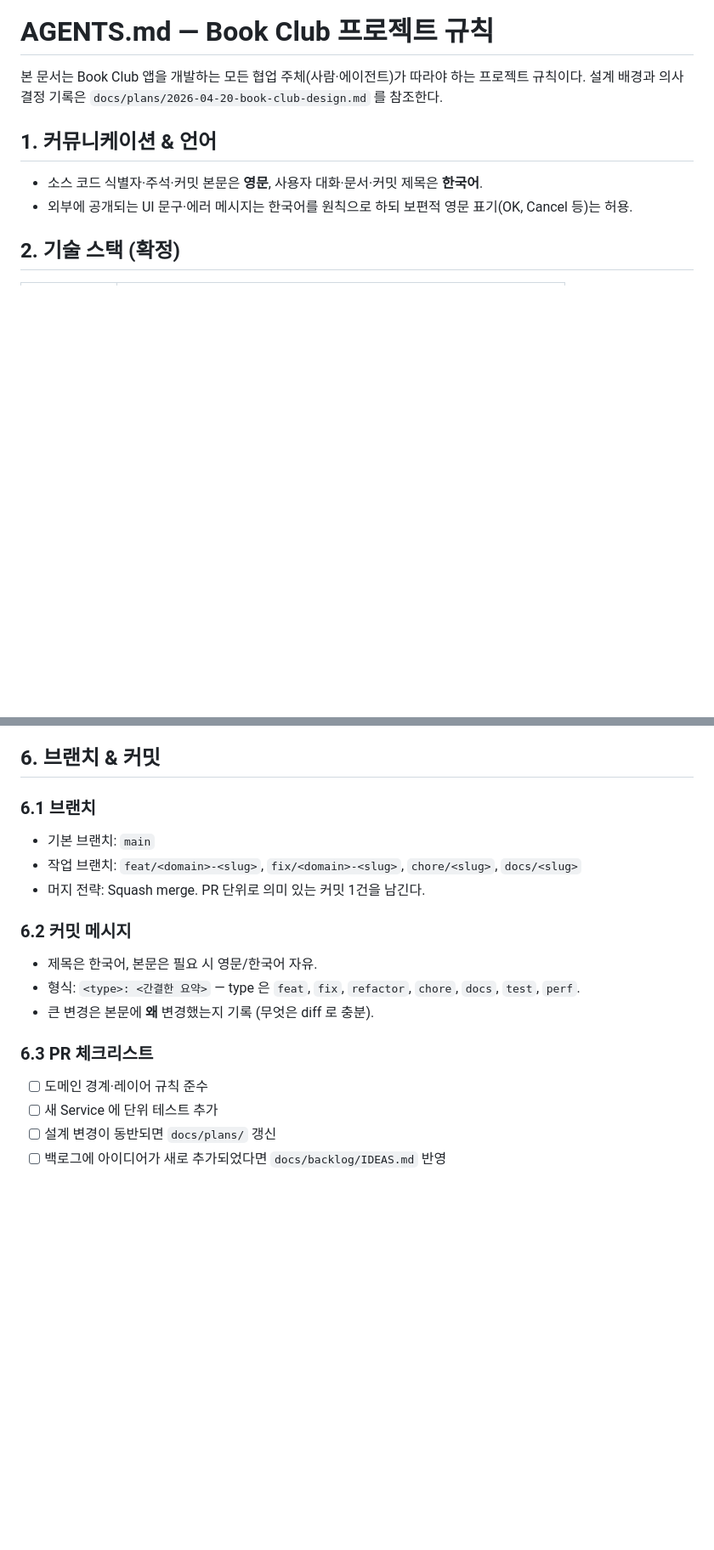
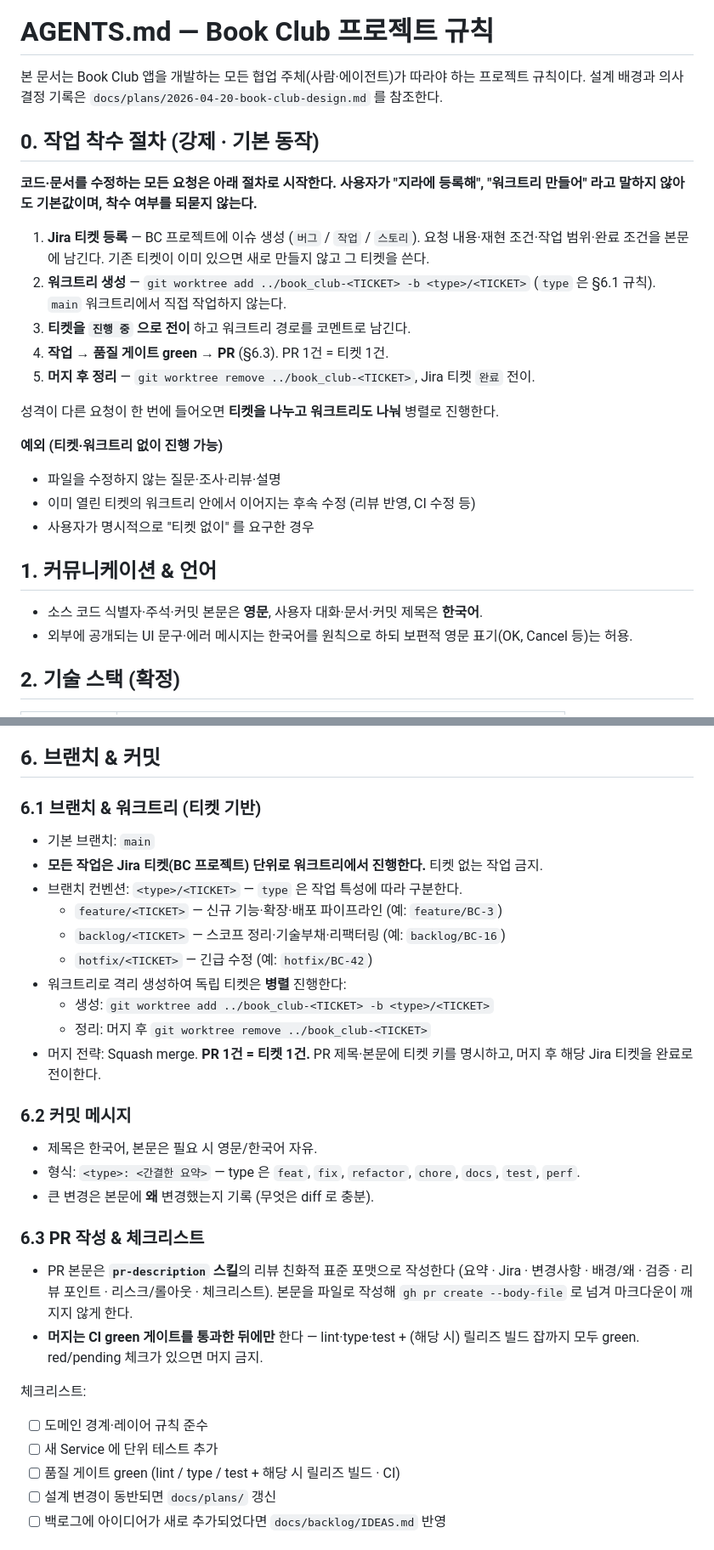
Before and after one commit to KEEMSY/book_club, a Markdown page: AGENTS.md, 2 parts joined by grey strips. Shown at 85% size. Rendered like a GitHub page; blank space fills up the shorter version.

Commit message:
docs: BC-28 작업 착수 절차(티켓 → 워크트리) 강제 규칙 머지
워크트리 규칙이 브랜치 네이밍 섹션 하위 불릿이라 착수 절차로 읽히지 않았다. CLAUDE.md §0 으로 올려 기본 동작 + 예외 3가지를 명시하고, 구버전 컨벤션에 머물러 있던 AGENTS.md 를 동일 내용으로 맞췄다.

PR #15 · BC-28

```diff
--- a/AGENTS.md
+++ b/AGENTS.md
@@ -2,6 +2,29 @@
 
 본 문서는 Book Club 앱을 개발하는 모든 협업 주체(사람·에이전트)가 따라야 하는 프로젝트 규칙이다.
 설계 배경과 의사결정 기록은 `docs/plans/2026-04-20-book-club-design.md` 를 참조한다.
+
+## 0. 작업 착수 절차 (강제 · 기본 동작)
+
+**코드·문서를 수정하는 모든 요청은 아래 절차로 시작한다. 사용자가 "지라에 등록해",
+"워크트리 만들어" 라고 말하지 않아도 기본값이며, 착수 여부를 되묻지 않는다.**
+
+1. **Jira 티켓 등록** — BC 프로젝트에 이슈 생성 (`버그` / `작업` / `스토리`).
+   요청 내용·재현 조건·작업 범위·완료 조건을 본문에 남긴다.
+   기존 티켓이 이미 있으면 새로 만들지 않고 그 티켓을 쓴다.
+2. **워크트리 생성** — `git worktree add ../book_club-<TICKET> -b <type>/<TICKET>`
+   (`type` 은 §6.1 규칙). `main` 워크트리에서 직접 작업하지 않는다.
+3. **티켓을 `진행 중` 으로 전이** 하고 워크트리 경로를 코멘트로 남긴다.
+4. **작업 → 품질 게이트 green → PR** (§6.3). PR 1건 = 티켓 1건.
+5. **머지 후 정리** — `git worktree remove ../book_club-<TICKET>`,
+   Jira 티켓 `완료` 전이.
+
+성격이 다른 요청이 한 번에 들어오면 **티켓을 나누고 워크트리도 나눠** 병렬로 진행한다.
+
+**예외 (티켓·워크트리 없이 진행 가능)**
+
+- 파일을 수정하지 않는 질문·조사·리뷰·설명
+- 이미 열린 티켓의 워크트리 안에서 이어지는 후속 수정 (리뷰 반영, CI 수정 등)
+- 사용자가 명시적으로 "티켓 없이" 를 요구한 경우
 
 ## 1. 커뮤니케이션 & 언어
 
@@ -86,11 +109,18 @@ Router  →  Service  →  Repository / External Adapter
 
 ## 6. 브랜치 & 커밋
 
-### 6.1 브랜치
+### 6.1 브랜치 & 워크트리 (티켓 기반)
 
 - 기본 브랜치: `main`
-- 작업 브랜치: `feat/<domain>-<slug>`, `fix/<domain>-<slug>`, `chore/<slug>`, `docs/<slug>`
-- 머지 전략: Squash merge. PR 단위로 의미 있는 커밋 1건을 남긴다.
+- **모든 작업은 Jira 티켓(BC 프로젝트) 단위로 워크트리에서 진행한다.** 티켓 없는 작업 금지.
+- 브랜치 컨벤션: `<type>/<TICKET>` — `type` 은 작업 특성에 따라 구분한다.
+  - `feature/<TICKET>` — 신규 기능·확장·배포 파이프라인 (예: `feature/BC-3`)
+  - `backlog/<TICKET>` — 스코프 정리·기술부채·리팩터링 (예: `backlog/BC-16`)
+  - `hotfix/<TICKET>` — 긴급 수정 (예: `hotfix/BC-42`)
+- 워크트리로 격리 생성하여 독립 티켓은 **병렬** 진행한다:
+  - 생성: `git worktree add ../book_club-<TICKET> -b <type>/<TICKET>`
+  - 정리: 머지 후 `git worktree remove ../book_club-<TICKET>`
+- 머지 전략: Squash merge. **PR 1건 = 티켓 1건.** PR 제목·본문에 티켓 키를 명시하고, 머지 후 해당 Jira 티켓을 완료로 전이한다.
 
 ### 6.2 커밋 메시지
 
@@ -98,10 +128,19 @@ Router  →  Service  →  Repository / External Adapter
 - 형식: `<type>: <간결한 요약>` — type 은 `feat`, `fix`, `refactor`, `chore`, `docs`, `test`, `perf`.
 - 큰 변경은 본문에 **왜** 변경했는지 기록 (무엇은 diff 로 충분).
 
-### 6.3 PR 체크리스트
+### 6.3 PR 작성 & 체크리스트
+
+- PR 본문은 **`pr-description` 스킬**의 리뷰 친화적 표준 포맷으로 작성한다
+  (요약 · Jira · 변경사항 · 배경/왜 · 검증 · 리뷰 포인트 · 리스크/롤아웃 · 체크리스트).
+  본문을 파일로 작성해 `gh pr create --body-file` 로 넘겨 마크다운이 깨지지 않게 한다.
+- **머지는 CI green 게이트를 통과한 뒤에만** 한다 — lint·type·test + (해당 시) 릴리즈 빌드
+  잡까지 모두 green. red/pending 체크가 있으면 머지 금지.
+
+체크리스트:
 
 - [ ] 도메인 경계·레이어 규칙 준수
 - [ ] 새 Service 에 단위 테스트 추가
+- [ ] 품질 게이트 green (lint / type / test + 해당 시 릴리즈 빌드 · CI)
 - [ ] 설계 변경이 동반되면 `docs/plans/` 갱신
 - [ ] 백로그에 아이디어가 새로 추가되었다면 `docs/backlog/IDEAS.md` 반영
 
```
Also changed, not shown: other parts of AGENTS.md (+5 -3 lines), CLAUDE.md (+27 -2 lines).
